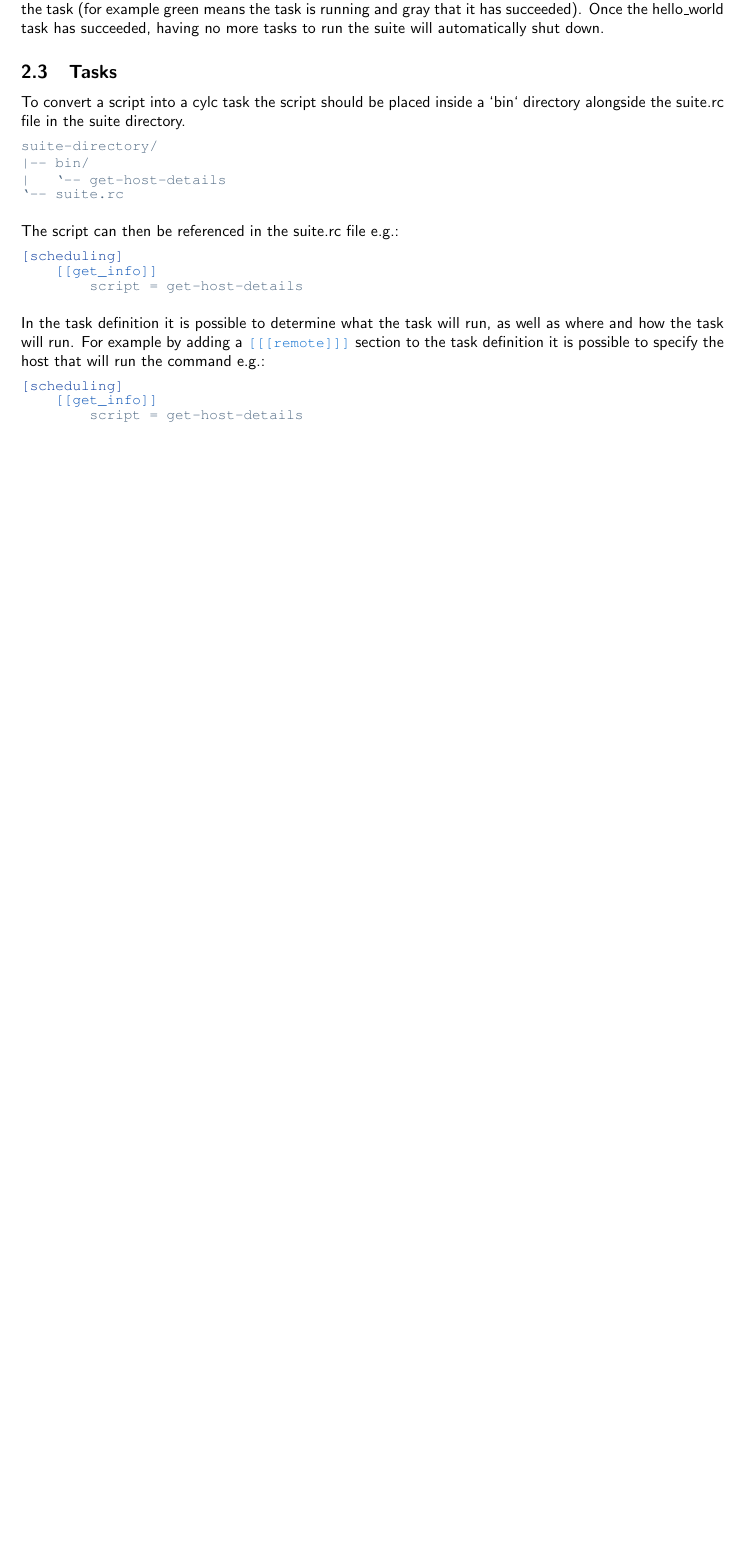
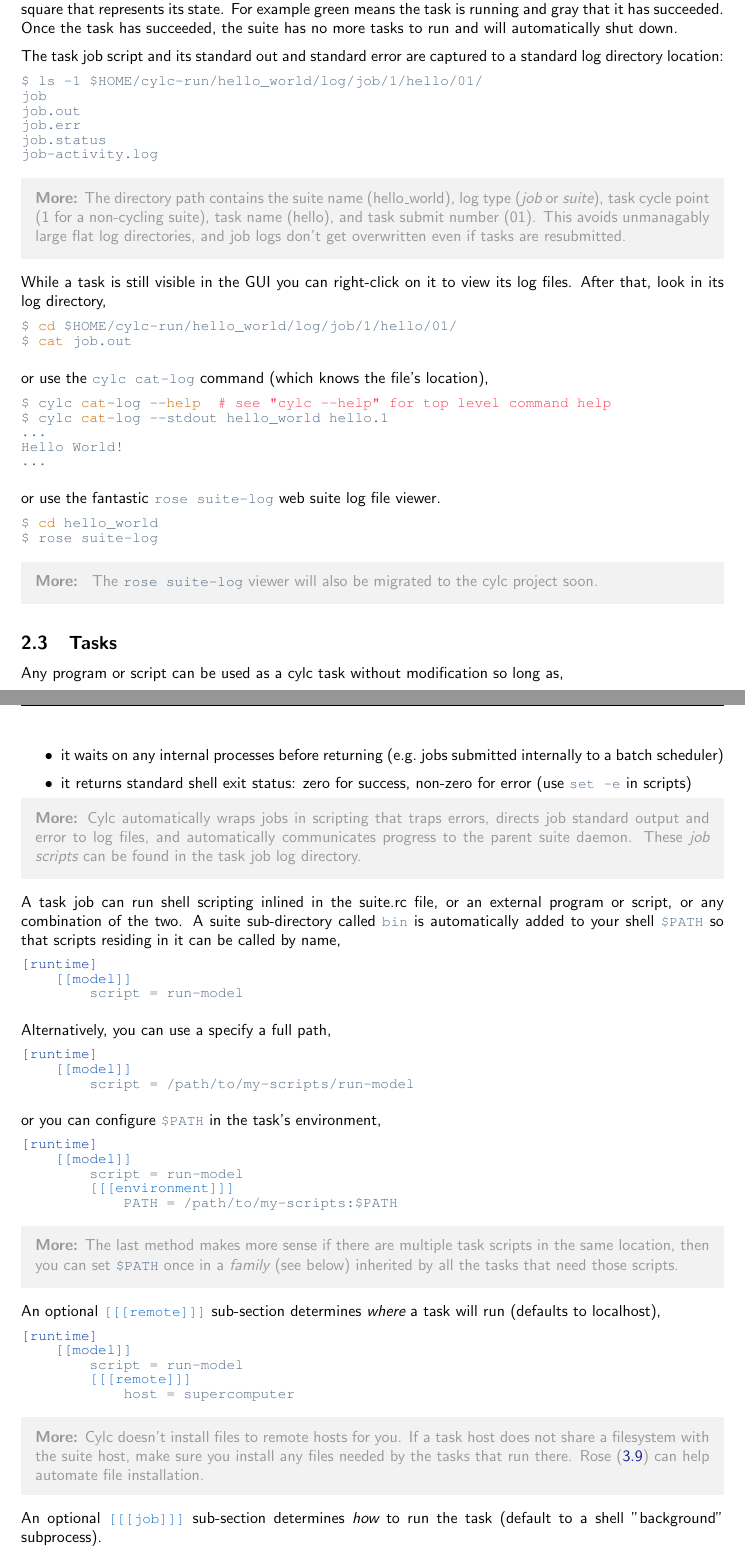
Before and after one commit to oliver-sanders/cylc-tutorial, a LaTeX document (document.tex, which reads intro-section.tex): part of page 5 of 19 before the commit and two parts of pages 5 and 6 of 20 after it, the two joined at a grey line, cut so that both start at the same text, the shorter picture padded with empty space. Compiled offline with pdfLaTeX.

Commit message:
Intro mods: suite.rc, H World, and Tasks sub-sections.

```diff
--- a/intro-section.tex
+++ b/intro-section.tex
@@ -99,41 +110,125 @@ your suite. In the cylc gui you should briefly see the task
-\lstinline{hello_world}
-displayed with a coloured square next to it. The colour of the square
-represents the state of the task
-(for example green means the task is running and gray that it has succeeded).
-Once the hello\_world task has succeeded, having no more tasks to run the suite
-will automatically shut down.
+If successful cylc will generate some output and open the cylc monitoring and
+control GUI, which displays the current status of your suite. You should
+briefly see the task \lstinline{hello_world} displayed with a coloured square
+that represents its state. For example green means the task is running and gray
+that it has succeeded.  Once the task has succeeded, the suite has no more
+tasks to run and will automatically shut down.
 
+The task job script and its standard out and standard error are captured to
+a standard log directory location:
+\begin{lstlisting}[language=bash]
+$ ls -1 $HOME/cylc-run/hello_world/log/job/1/hello/01/
+job
+job.out
+job.err
+job.status
+job-activity.log
+\end{lstlisting}
+
+\more{The directory path contains the suite name (hello\_world), log type
+    ({\em job} or {\em suite}), task cycle point (1 for a non-cycling
+    suite), task name (hello), and task submit number (01). This avoids
+    unmanagably large flat log directories, and job logs don't get
+overwritten even if tasks are resubmitted.}
+
+While a task is still visible in the GUI you can right-click on it to view its
+log files.  After that, look in its log directory,
+
+\begin{lstlisting}[language=bash]
+$ cd $HOME/cylc-run/hello_world/log/job/1/hello/01/
+$ cat job.out
+\end{lstlisting}
+
+or use the \lstinline{cylc cat-log} command (which knows the file's location),
+
+\begin{lstlisting}[language=bash]
+$ cylc cat-log --help  # see "cylc --help" for top level command help
+$ cylc cat-log --stdout hello_world hello.1
+...
+Hello World!
+...
+\end{lstlisting}
+
+or use the fantastic \lstinline{rose suite-log} web suite log file viewer.
+
+\begin{lstlisting}[language=bash]
+$ cd hello_world
+$ rose suite-log
+\end{lstlisting}
+
+\more{
+    The \lstinline{rose suite-log} viewer will also be migrated to the cylc
+    project soon.
+}
 
 \subsection{Tasks}
+\label{Tasks}
 
-To convert a script into a cylc task the script should be placed inside a
-`bin` directory alongside the suite.rc file in the suite directory.
+Any program or script can be used as a cylc task without modification so long as,
+\begin{itemize}
+    \item it waits on any internal processes before returning (e.g.\ jobs
+        submitted internally to a batch scheduler)
+    \item it returns standard shell exit status: zero for success, non-zero
+        for error (use \lstinline{set -e} in scripts)
+\end{itemize}
 
-\begin{lstlisting}[language=]
-suite-directory/
-|-- bin/
-|   `-- get-host-details
-`-- suite.rc
+\more{Cylc automatically wraps jobs in scripting that traps errors, directs
+    job standard output and error to log files, and automatically communicates
+    progress to the parent suite daemon. These {\em job scripts} can be found
+in the task job log directory.}
+
+A task job can run shell scripting inlined in the suite.rc file, or an
+external program or script, or any combination of the two.  A suite
+sub-directory called \lstinline{bin} is automatically added to your shell
+\lstinline{$PATH} so that scripts residing in it can be called by name,
+
+% changed original script name 'get-host-details' - users may wonder if host
+% details are somehow communicated back to the suite.
+\begin{lstlisting}[language=suiterc]
+[runtime]
+    [[model]]
+        script = run-model
 \end{lstlisting}
 
-The script can then be referenced in the suite.rc file e.g.:
+Alternatively, you can use a specify a full path,
 
 \begin{lstlisting}[language=suiterc]
-[scheduling]
-    [[get_info]]
-        script = get-host-details
+[runtime]
+    [[model]]
+        script = /path/to/my-scripts/run-model
 \end{lstlisting}
 
-In the task definition it is possible to determine what the task will run, as
-well as where and how the task will run. For example by adding a
-\lstinline=[[[remote]]]= section to the task definition it is possible to
-specify the host that will run the command e.g.:
+or you can configure \lstinline{$PATH} in the task's environment,
+\begin{lstlisting}[language=suiterc]
+[runtime]
+    [[model]]
+        script = run-model
+        [[[environment]]]
+            PATH = /path/to/my-scripts:$PATH
+\end{lstlisting}
+
+\more{The last method makes more sense if there are multiple task scripts in
+    the same location, then you can set \lstinline{$PATH} once in a {\em
+    family} (see below) inherited by all the tasks
+that need those scripts.}
+
+An optional \lstinline=[[[remote]]]= sub-section determines {\em where} a task
+will run (defaults to localhost),
 
 \begin{lstlisting}[language=suiterc]
-[scheduling]
-    [[get_info]]
-        script = get-host-details
+[runtime]
+    [[model]]
+        script = run-model
         [[[remote]]]
             host = supercomputer
 \end{lstlisting}
 
+\more{Cylc doesn't install files to remote hosts for you.  If a task host does
+    not share a filesystem with the suite host, make sure you install any files
+    needed by the tasks that run there.  Rose (\ref{Rose}) can help automate
+file installation.}
+
+An optional \lstinline=[[[job]]]= sub-section determines {\em how} to run the
+task (default to a shell "background" subprocess).
+\begin{lstlisting}[language=suiterc]
+[runtime]
```
Also changed, not shown: cylc-overview.tex (+2 -2 lines), preamble.tex (+12 -1 lines), suite-writing.tex (+1 -0 lines), intro-section.tex (154 more changed lines).
